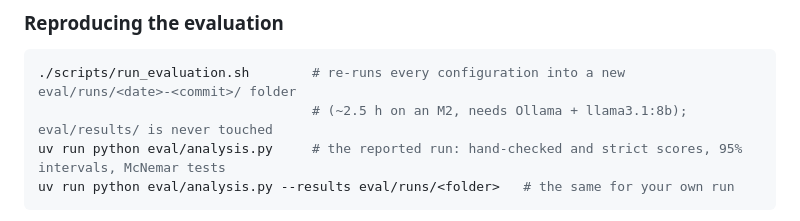
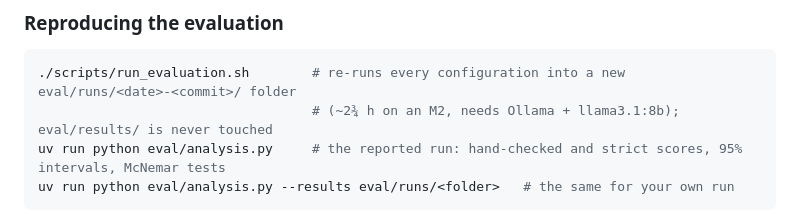
Before and after one commit to SowrisKumar/course-study-assistant, a Markdown page: README.md, the part around one of its changes. GitHub-like rendering.

````diff
--- a/README.md
+++ b/README.md
@@ -87,7 +86,7 @@ uv run python -m study_assistant.llm -b ollama "What is a GAN?"
 
 ```bash
 ./scripts/run_evaluation.sh        # re-runs every configuration into a new eval/runs/<date>-<commit>/ folder
-                                   # (~2.5 h on an M2, needs Ollama + llama3.1:8b); eval/results/ is never touched
+                                   # (~2¾ h on an M2, needs Ollama + llama3.1:8b); eval/results/ is never touched
 uv run python eval/analysis.py     # the reported run: hand-checked and strict scores, 95% intervals, McNemar tests
 uv run python eval/analysis.py --results eval/runs/<folder>   # the same for your own run
 ```
````
Also changed, not shown: other parts of README.md (+3 -4 lines), docs/report.md (+1 -1 lines), docs/figures/workflow.png, 5 other files.
